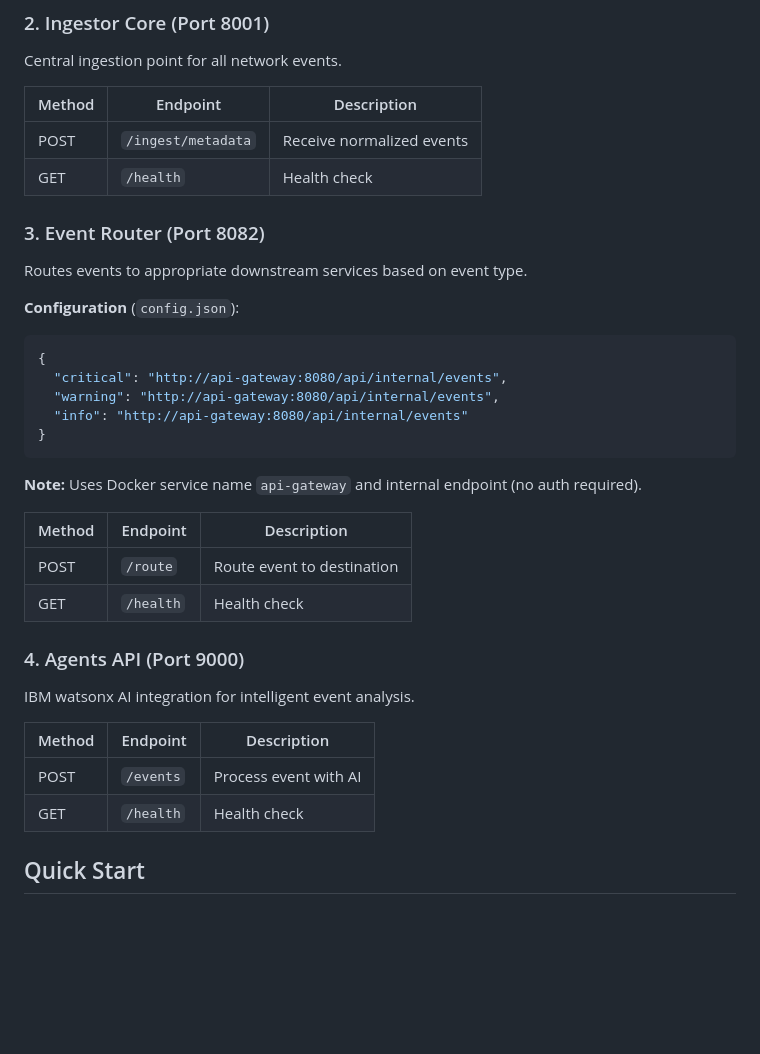
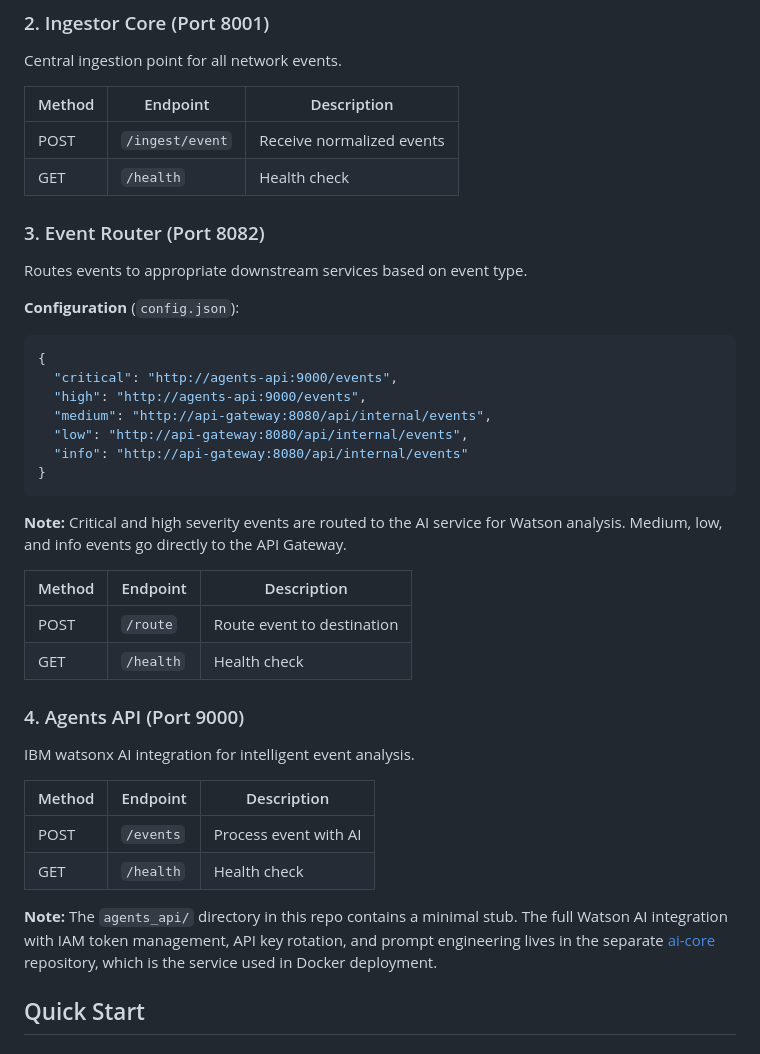
Before and after one commit to ibm-live-project-interns/ingestor, a Markdown page: README.md, the part around the change. GitHub-like rendering; blank space fills up the shorter version.

Commit message:
docs(ingestor): fix endpoint name and update event-router config in README
- Fix /ingest/metadata → /ingest/event to match actual ingestor_core code
- Update event-router config to show all 5 severity routing levels
- Add note clarifying agents_api stub vs ai-core full implementation

````diff
--- a/README.md
+++ b/README.md
@@ -67,7 +67,7 @@ Central ingestion point for all network events.
 
 | Method | Endpoint | Description |
 |--------|----------|-------------|
-| POST | `/ingest/metadata` | Receive normalized events |
+| POST | `/ingest/event` | Receive normalized events |
 | GET | `/health` | Health check |
 
 ### 3. Event Router (Port 8082)
@@ -77,13 +77,15 @@ Routes events to appropriate downstream services based on event type.
 **Configuration** (`config.json`):
 ```json
 {
-  "critical": "http://api-gateway:8080/api/internal/events",
-  "warning": "http://api-gateway:8080/api/internal/events",
+  "critical": "http://agents-api:9000/events",
+  "high": "http://agents-api:9000/events",
+  "medium": "http://api-gateway:8080/api/internal/events",
+  "low": "http://api-gateway:8080/api/internal/events",
   "info": "http://api-gateway:8080/api/internal/events"
 }
 ```
 
-**Note:** Uses Docker service name `api-gateway` and internal endpoint (no auth required).
+**Note:** Critical and high severity events are routed to the AI service for Watson analysis. Medium, low, and info events go directly to the API Gateway.
 
 | Method | Endpoint | Description |
 |--------|----------|-------------|
@@ -98,6 +100,8 @@ IBM watsonx AI integration for intelligent event analysis.
 |--------|----------|-------------|
 | POST | `/events` | Process event with AI |
 | GET | `/health` | Health check |
+
+**Note:** The `agents_api/` directory in this repo contains a minimal stub. The full Watson AI integration with IAM token management, API key rotation, and prompt engineering lives in the separate [ai-core](https://github.com/ibm-live-project-interns/ai-core) repository, which is the service used in Docker deployment.
 
 ## Quick Start
 
````
